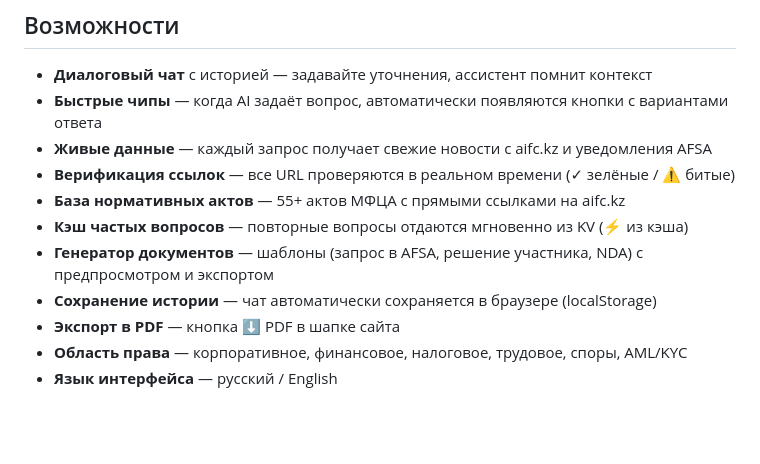
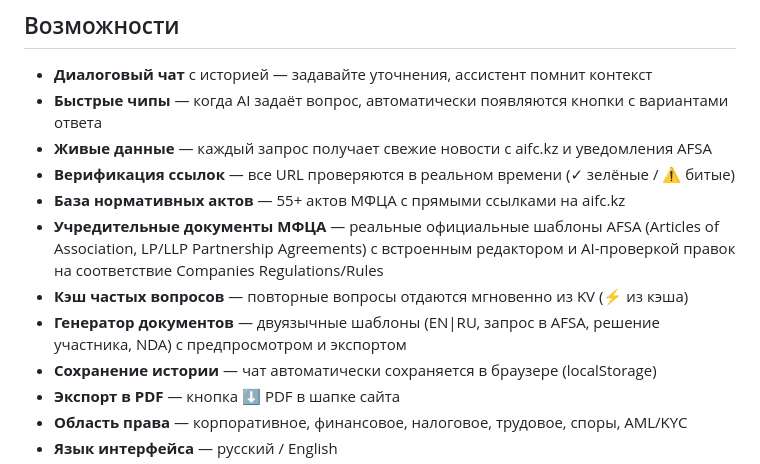
Before and after one commit to kanatkenbayev-prog/aifc-legal-assistant, a Markdown page: README.md, the part around the change. Rendered like a GitHub page; blank space fills up the shorter version.

Commit message:
docs: add constitutional templates feature to README
Co-Authored-By: Claude Opus 4.8 <noreply@anthropic.com>

```diff
--- a/README.md
+++ b/README.md
@@ -11,8 +11,9 @@
 - **Живые данные** — каждый запрос получает свежие новости с aifc.kz и уведомления AFSA
 - **Верификация ссылок** — все URL проверяются в реальном времени (✓ зелёные / ⚠️ битые)
 - **База нормативных актов** — 55+ актов МФЦА с прямыми ссылками на aifc.kz
+- **Учредительные документы МФЦА** — реальные официальные шаблоны AFSA (Articles of Association, LP/LLP Partnership Agreements) с встроенным редактором и AI-проверкой правок на соответствие Companies Regulations/Rules
 - **Кэш частых вопросов** — повторные вопросы отдаются мгновенно из KV (⚡ из кэша)
-- **Генератор документов** — шаблоны (запрос в AFSA, решение участника, NDA) с предпросмотром и экспортом
+- **Генератор документов** — двуязычные шаблоны (EN|RU, запрос в AFSA, решение участника, NDA) с предпросмотром и экспортом
 - **Сохранение истории** — чат автоматически сохраняется в браузере (localStorage)
 - **Экспорт в PDF** — кнопка ⬇ PDF в шапке сайта
 - **Область права** — корпоративное, финансовое, налоговое, трудовое, споры, AML/KYC
```
